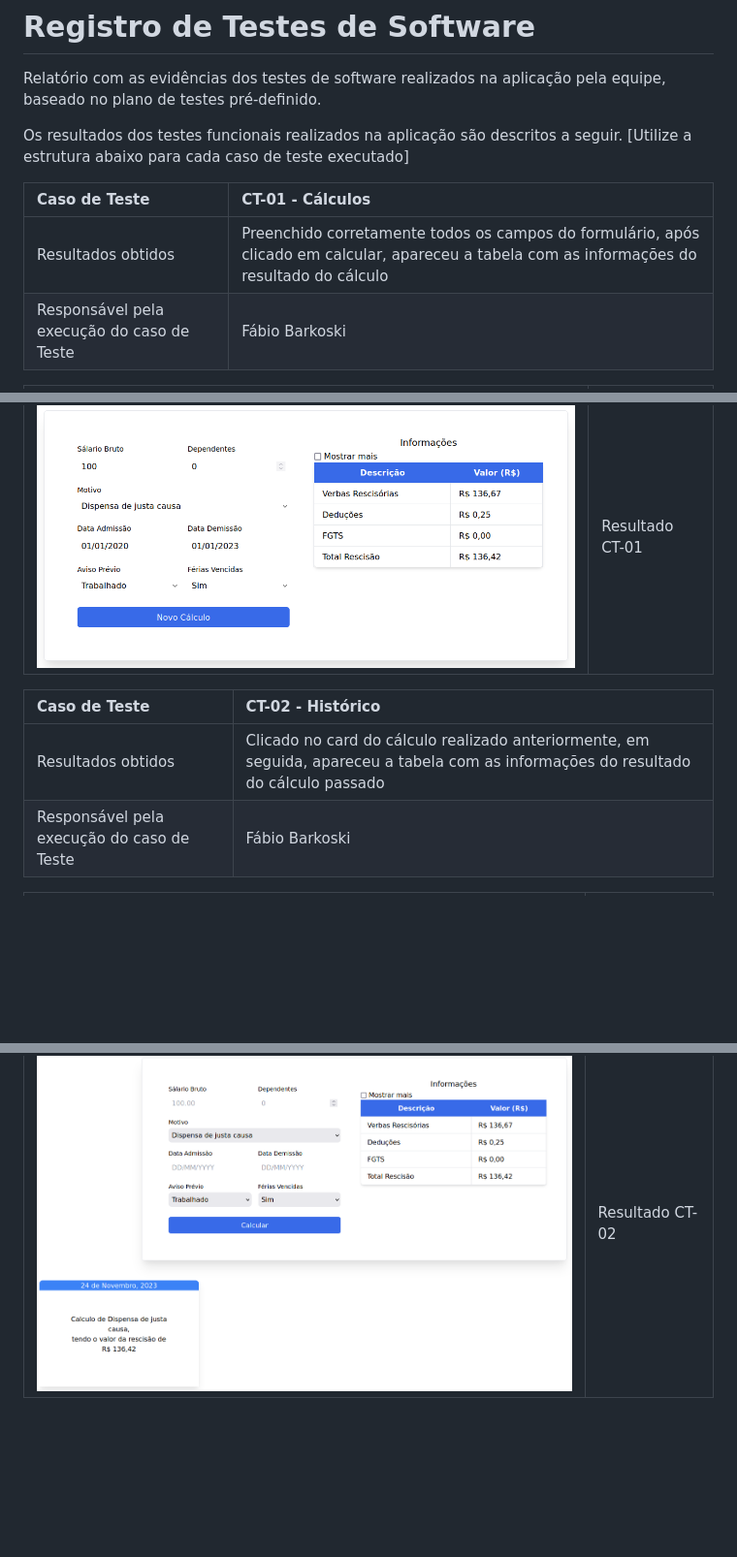
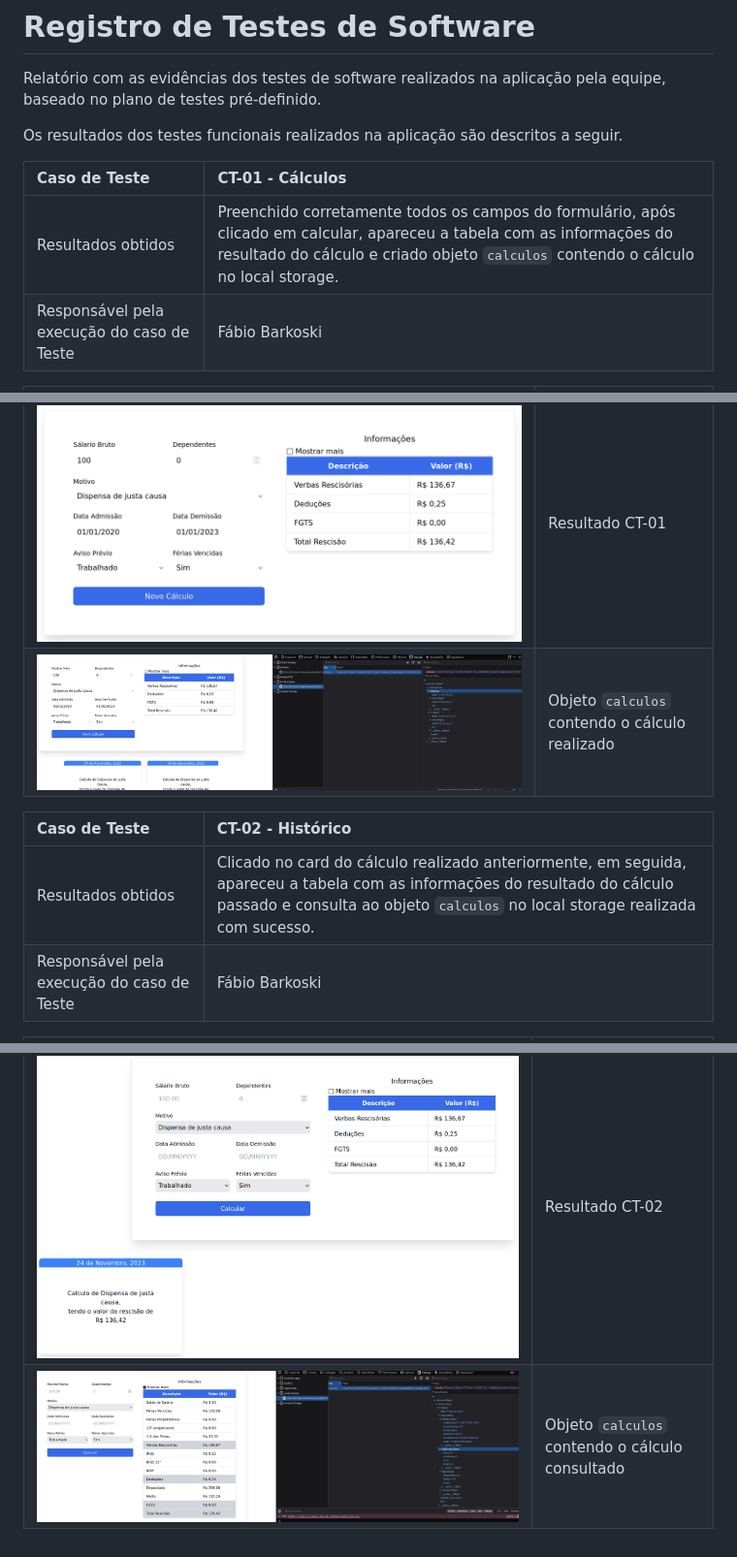
Before and after one commit to ICEI-PUC-Minas-PMV-ADS/pmv-ads-2023-2-e1-proj-web-t6-calculadorarescisao, a Markdown page: documentos/08-Registro de Testes de Software.md, 3 parts joined by grey strips. Shown: that part at 97% size. Drawn GitHub-style; pictures changed too: documentos/img/ct-01-localstorage.png (added), documentos/img/ct-02-localstorage.png (added); blank space fills up the shorter version.

Commit message:
fix: registro e resultado testes

```diff
--- a/documentos/08-Registro de Testes de Software.md
+++ b/documentos/08-Registro de Testes de Software.md
@@ -2,22 +2,24 @@
 
 Relatório com as evidências dos testes de software realizados na aplicação pela equipe, baseado no plano de testes pré-definido.
 
-Os resultados dos testes funcionais realizados na aplicação são descritos a seguir. [Utilize a estrutura abaixo para cada caso de teste executado]
+Os resultados dos testes funcionais realizados na aplicação são descritos a seguir.
 
 |Caso de Teste    | CT-01 - Cálculos |
 |:---|:---|
-| Resultados obtidos | Preenchido corretamente todos os campos do formulário, após clicado em calcular, apareceu a tabela com as informações do resultado do cálculo  |
+| Resultados obtidos | Preenchido corretamente todos os campos do formulário, após clicado em calcular, apareceu a tabela com as informações do resultado do cálculo e criado objeto `calculos` contendo o cálculo no local storage. |
 | Responsável pela execução do caso de Teste | Fábio Barkoski |
 
 |Imagem|Descrição|
 |------|---------|
 | ![captura de tela do ct-01](img/ct-01.png) | Resultado CT-01 |
+| ![Alt text](img/ct-01-localstorage.png) | Objeto `calculos` contendo o cálculo realizado |
 
 |Caso de Teste    | CT-02 - Histórico |
 |:---|:---|
-| Resultados obtidos | Clicado no card do cálculo realizado anteriormente, em seguida, apareceu a tabela com as informações do resultado do cálculo passado |
+| Resultados obtidos | Clicado no card do cálculo realizado anteriormente, em seguida, apareceu a tabela com as informações do resultado do cálculo passado e consulta ao objeto `calculos` no local storage realizada com sucesso. |
 | Responsável pela execução do caso de Teste | Fábio Barkoski |
 
 |Imagem|Descrição|
 |------|---------|
 | ![captura de tela do ct-02](img/ct-02.png) | Resultado CT-02 |
+| ![Alt text](img/ct-02-localstorage.png) | Objeto `calculos` contendo o cálculo consultado |
```
Also changed, not shown: documentos/07-Plano de Testes de Software.md (+2 -2 lines).
